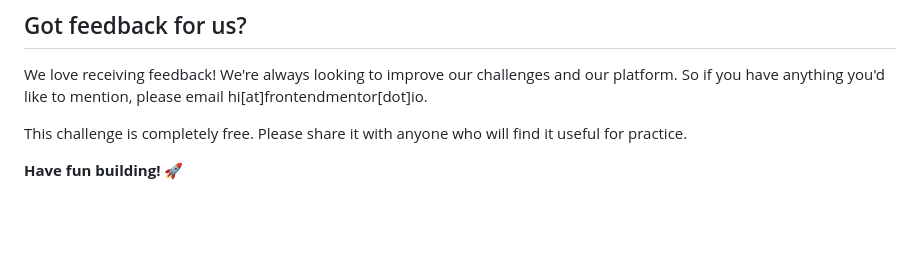
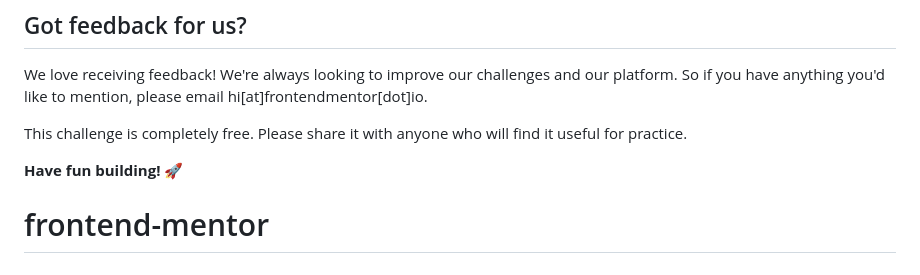
Before and after one commit to darlene9497/frontend-mentor, a Markdown page: README.md, the part around the change. Drawn GitHub-style; blank space fills up the shorter version.

```diff
--- a/README.md
+++ b/README.md
@@ -85,3 +85,4 @@ We love receiving feedback! We're always looking to improve our challenges and o
 This challenge is completely free. Please share it with anyone who will find it useful for practice.
 
 **Have fun building!** 🚀
+# frontend-mentor
```
